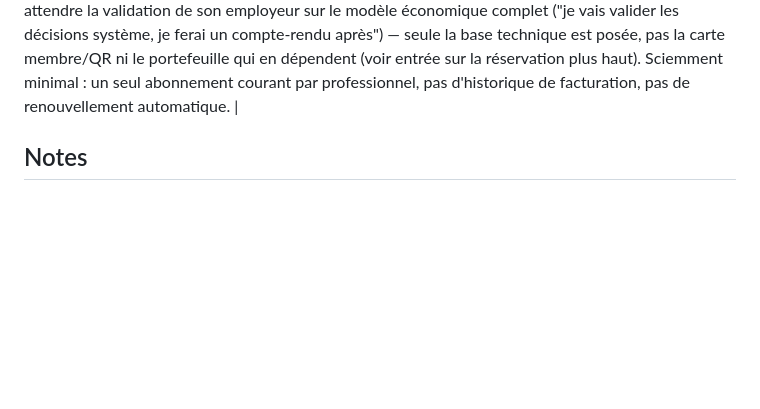
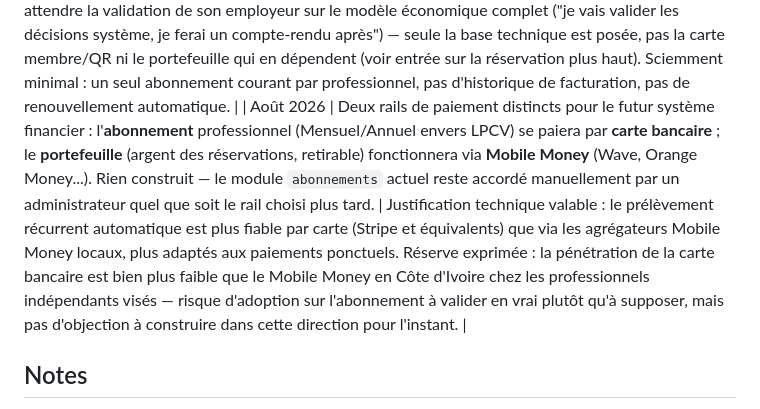
Before and after one commit to doma360/LPCV, a Markdown page: docs/decisions.md, the part around the change. Rendered like a GitHub page; blank space fills up the shorter version.

Commit message:
docs: rails de paiement distincts, abonnement par carte vs portefeuille en mobile money
Aucun code touche : precise pour plus tard que l'abonnement pro se
paiera par carte bancaire (prelevement recurrent plus fiable) tandis
que le portefeuille (argent des reservations) passera par mobile money,
deja le rail retenu pour le paiement client-pro a la demande.

Co-Authored-By: Claude Sonnet 5 <noreply@anthropic.com>

```diff
--- a/docs/decisions.md
+++ b/docs/decisions.md
@@ -35,6 +35,7 @@ charges officiel (`docs/LPD-dev.docx`), dans le même esprit que l'Annexe C du L
 | Août 2026 | Le projet reste un monorepo unique (`apps/website`, `apps/mobile`, `apps/api`, `apps/admin` dans un seul dépôt Git), malgré le Volume 7 §2 du LPD qui prévoit explicitement quatre dépôts distincts. Écart assumé, pas une omission. Migration du dépôt vers `github.com/doma360/LPCV` effectuée le même jour (compte lié à l'email utilisé pour Expo). | Développeur solo à ce stade ("pas de pro" derrière, un seul dev) : le monorepo évite la duplication de configuration (tsconfig, lint, CI) et permet des commits transverses (ex. un endpoint API + l'écran mobile qui l'utilise, dans le même commit) — un vrai gain pour ce mode de travail. La séparation en 4 dépôts telle que prévue au LPD redeviendra pertinente si l'équipe grossit ou si les surfaces se déploient sur des cycles indépendants ; à reconsidérer à ce moment-là, pas maintenant. |
 | Août 2026 | Nouvelle direction d'identité de marque proposée par l'utilisateur (image de moodboard) : palette Bleu Nuit `#172242` / Bleu Clair `#5DAEF7` / Jaune Soleil `#FDE235` / Noir Profond `#111721` (+ accents orange `#FF7A00` et jaune chaud `#FFC107`), en versions **vives/saturées** pour garder le côté "gai" — et **fond blanc** pour l'app elle-même (le fond sombre du moodboard n'est qu'une mise en scène de présentation, pas l'UI réelle). Nouveau logo proposé (maison + silhouette avec outil + pin de localisation + swoosh) : l'image fournie contient des artefacts de génération IA (texte déformé/mal orthographié par endroits), donc pas un fichier utilisable tel quel — accord pour que je redessine ma propre version en SVG, en me rapprochant le plus possible du concept. Rien construit pour l'instant : l'utilisateur a choisi de rester sur l'ordre déjà établi plutôt que de basculer sur ce chantier maintenant. | Remplace la palette vert foncé/jaune actuelle et le badge "L" utilisés partout (site, admin, mobile, icônes d'APK déjà générées) — un vrai chantier de rebranding complet, à traiter en un bloc dédié plus tard plutôt qu'en cours de route, cohérent avec la consigne de ne pas ouvrir de nouveau chantier avant d'avoir fini celui en cours. |
 | Août 2026 | Base du système d'abonnement construite (modèle `Abonnement`, un par professionnel, palier + statut + dates + montant). Deux paliers seulement, comme l'abonnement Claude/Anthropic : Mensuel (5 000 FCFA) et Annuel (40 000 FCFA, avantageux vs 12×mensuel) — montants stockés dans `ParametrePlateforme` (`abonnement_mensuel_fcfa`/`abonnement_annuel_fcfa`), modifiables sans toucher au code. Pas de flux d'achat en libre-service : un administrateur accorde/renouvelle manuellement via `POST /admin/abonnements/:id` en attendant un vrai moyen de paiement. Le statut expire passivement à la lecture (`GET /abonnements/moi`) plutôt que via un job planifié. | L'utilisateur a choisi d'avancer sans attendre la validation de son employeur sur le modèle économique complet ("je vais valider les décisions système, je ferai un compte-rendu après") — seule la base technique est posée, pas la carte membre/QR ni le portefeuille qui en dépendent (voir entrée sur la réservation plus haut). Sciemment minimal : un seul abonnement courant par professionnel, pas d'historique de facturation, pas de renouvellement automatique. |
+| Août 2026 | Deux rails de paiement distincts pour le futur système financier : l'**abonnement** professionnel (Mensuel/Annuel envers LPCV) se paiera par **carte bancaire** ; le **portefeuille** (argent des réservations, retirable) fonctionnera via **Mobile Money** (Wave, Orange Money...). Rien construit — le module `abonnements` actuel reste accordé manuellement par un administrateur quel que soit le rail choisi plus tard. | Justification technique valable : le prélèvement récurrent automatique est plus fiable par carte (Stripe et équivalents) que via les agrégateurs Mobile Money locaux, plus adaptés aux paiements ponctuels. Réserve exprimée : la pénétration de la carte bancaire est bien plus faible que le Mobile Money en Côte d'Ivoire chez les professionnels indépendants visés — risque d'adoption sur l'abonnement à valider en vrai plutôt qu'à supposer, mais pas d'objection à construire dans cette direction pour l'instant. |
 
 ## Notes
 
```
